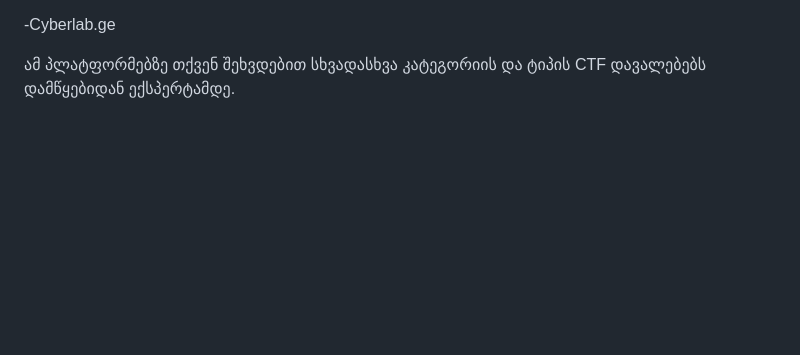
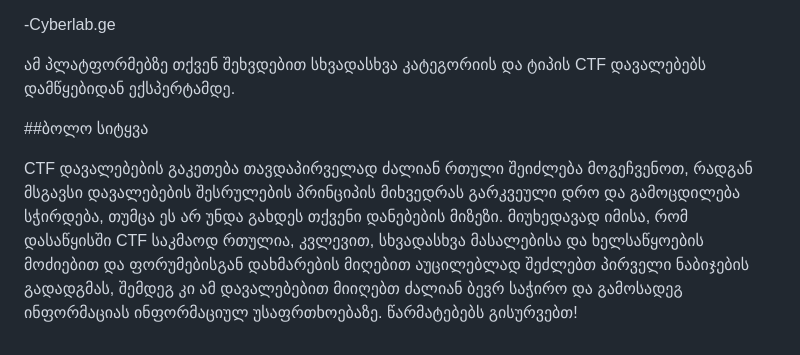
Before and after one commit to firelordzuka/Getting-started-with-CTF-challanges-GEO, a Markdown page: როგორ_დავიწყოთ.md, the part around the change printed below. Rendered like a GitHub page; blank space fills up the shorter version.

```diff
--- a/როგორ_დავიწყოთ.md
+++ b/როგორ_დავიწყოთ.md
@@ -90,3 +85,11 @@ CTF დავალებების გასაკეთებლად მ
 
 
 ამ პლატფორმებზე თქვენ შეხვდებით სხვადასხვა კატეგორიის და ტიპის CTF დავალებებს დამწყებიდან ექსპერტამდე.
+
+
+##ბოლო სიტყვა
+
+CTF დავალებების გაკეთება თავდაპირველად ძალიან რთული შეიძლება მოგეჩვენოთ, რადგან მსგავსი დავალებების შესრულების პრინციპის მიხვედრას გარკვეული დრო და
+გამოცდილება სჭირდება, თუმცა ეს არ უნდა გახდეს თქვენი დანებების მიზეზი. მიუხედავად იმისა, რომ დასაწყისში CTF საკმაოდ რთულია, კვლევით, სხვადასხვა მასალებისა
+და ხელსაწყოების მოძიებით და ფორუმებისგან დახმარების მიღებით აუცილებლად შეძლებთ პირველი ნაბიჯების გადადგმას, შემდეგ კი ამ დავალებებით მიიღებთ ძალიან ბევრ
+საჭირო და გამოსადეგ ინფორმაციას ინფორმაციულ უსაფრთხოებაზე. წარმატებებს გისურვებთ!
```
Also changed, not shown: other parts of როგორ_დავიწყოთ.md (+0 -5 lines).
